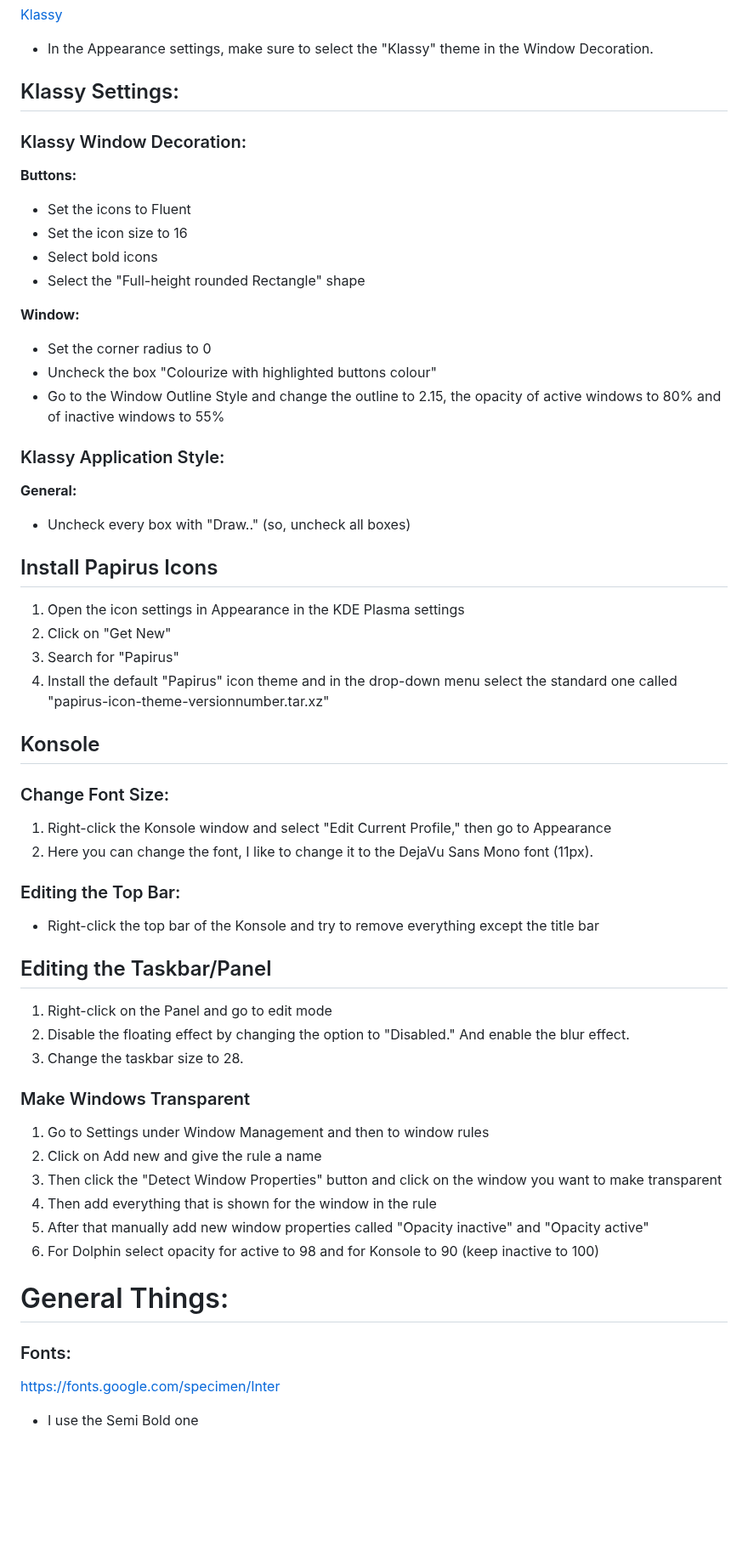
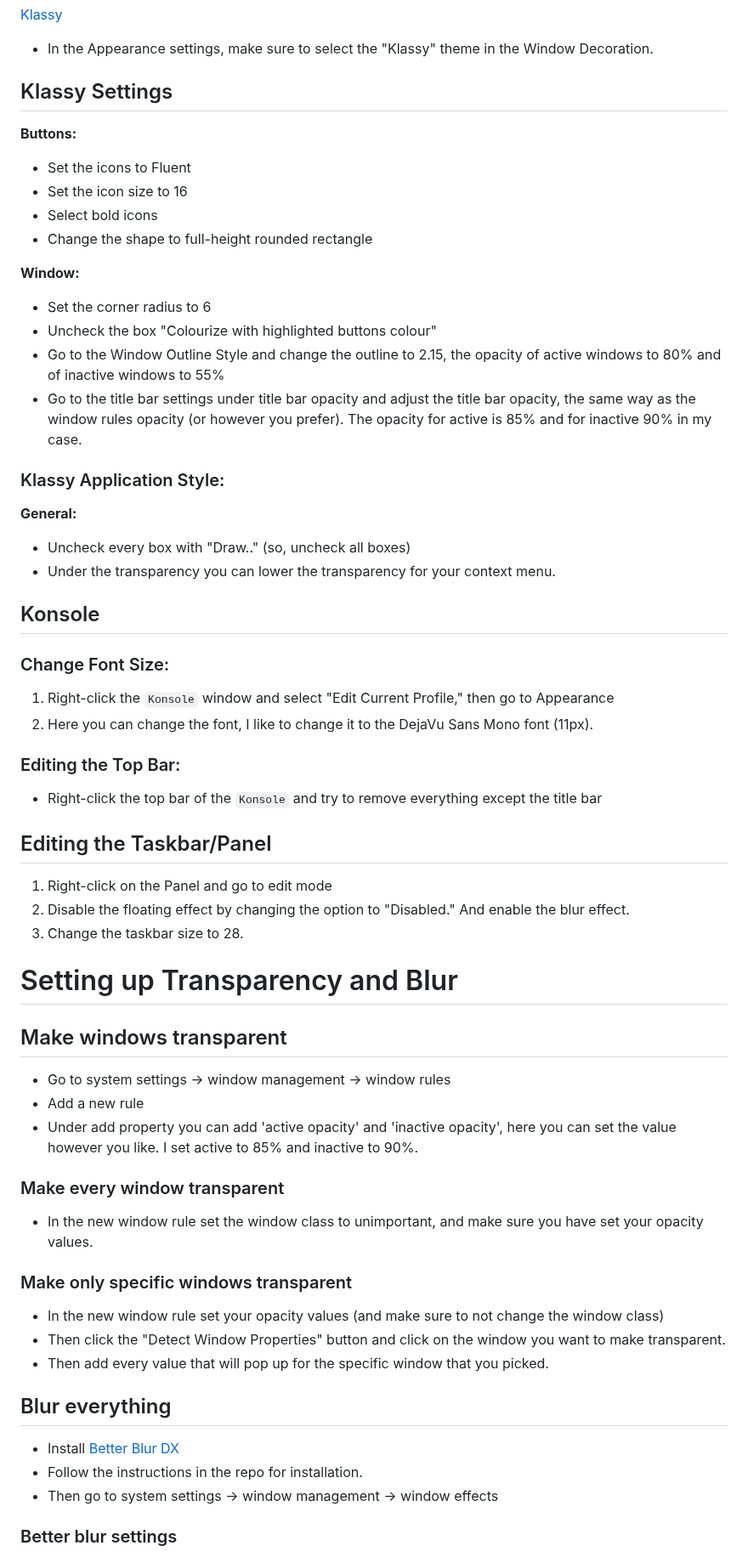
Before and after one commit to Nico-Shock/My-Arch-Workspace, a Markdown page: README.md, the part around one of its changes. Shown at 85% size. GitHub-like rendering; blank space fills up the shorter version.

```diff
--- a/README.md
+++ b/README.md
@@ -148,46 +133,39 @@ yay -S ttf-dejavu-sans-mono-powerline-git
 
 - In the Appearance settings, make sure to select the "Klassy" theme in the Window Decoration.
 
-## Klassy Settings:
-
-### Klassy Window Decoration:
+## Klassy Settings
 
 **Buttons:**
 
 - Set the icons to Fluent
 - Set the icon size to 16
 - Select bold icons
-- Select the "Full-height rounded Rectangle" shape
+- Change the shape to full-height rounded rectangle
 
 **Window:**
 
-- Set the corner radius to 0
+- Set the corner radius to 6
 - Uncheck the box "Colourize with highlighted buttons colour"
 - Go to the Window Outline Style and change the outline to 2.15, the opacity of active windows to 80% and of inactive windows to 55%
+- Go to the title bar settings under title bar opacity and adjust the title bar opacity, the same way as the window rules opacity (or however you prefer). The opacity for active is 85% and for inactive 90% in my case.
 
 ### Klassy Application Style:
 
 **General:**
 
 - Uncheck every box with "Draw.." (so, uncheck all boxes)
-
-## Install Papirus Icons
-
-1. Open the icon settings in Appearance in the KDE Plasma settings
-2. Click on "Get New"
-3. Search for "Papirus"
-4. Install the default "Papirus" icon theme and in the drop-down menu select the standard one called "papirus-icon-theme-versionnumber.tar.xz"
+- Under the transparency you can lower the transparency for your context menu.
 
 ## Konsole
 
 ### Change Font Size:
 
-1. Right-click the Konsole window and select "Edit Current Profile," then go to Appearance
+1. Right-click the `Konsole` window and select "Edit Current Profile," then go to Appearance
 2. Here you can change the font, I like to change it to the DejaVu Sans Mono font (11px).
 
 ### Editing the Top Bar:
 
-- Right-click the top bar of the Konsole and try to remove everything except the title bar
+- Right-click the top bar of the `Konsole` and try to remove everything except the title bar
 
 ## Editing the Taskbar/Panel
 
@@ -195,19 +173,29 @@ yay -S ttf-dejavu-sans-mono-powerline-git
 2. Disable the floating effect by changing the option to "Disabled." And enable the blur effect.
 3. Change the taskbar size to 28.
 
-### Make Windows Transparent
+# Setting up Transparency and Blur
 
-1. Go to Settings under Window Management and then to window rules
-2. Click on Add new and give the rule a name
-3. Then click the "Detect Window Properties" button and click on the window you want to make transparent
-4. Then add everything that is shown for the window in the rule
-5. After that manually add new window properties called "Opacity inactive" and "Opacity active"
-6. For Dolphin select opacity for active to 98 and for Konsole to 90 (keep inactive to 100)
+## Make windows transparent
 
-# General Things:
+- Go to system settings -> window management -> window rules
+- Add a new rule
+- Under add property you can add 'active opacity' and 'inactive opacity', here you can set the value however you like. I set active to 85% and inactive to 90%.
 
-### Fonts:
+### Make every window transparent
 
-https://fonts.google.com/specimen/Inter
+- In the new window rule set the window class to unimportant, and make sure you have set your opacity values.
 
-- I use the Semi Bold one
+### Make only specific windows transparent
+
+- In the new window rule set your opacity values (and make sure to not change the window class)
+- Then click the "Detect Window Properties" button and click on the window you want to make transparent.
+- Then add every value that will pop up for the specific window that you picked.
+
+## Blur everything
+
+- Install [Better Blur DX](https://github.com/xarblu/kwin-effects-better-blur-dx)
+- Follow the instructions in the repo for installation.
+- Then go to system settings -> window management -> window effects
+
+### Better blur settings
+
```
Also changed, not shown: other parts of README.md (+89 -33 lines).
